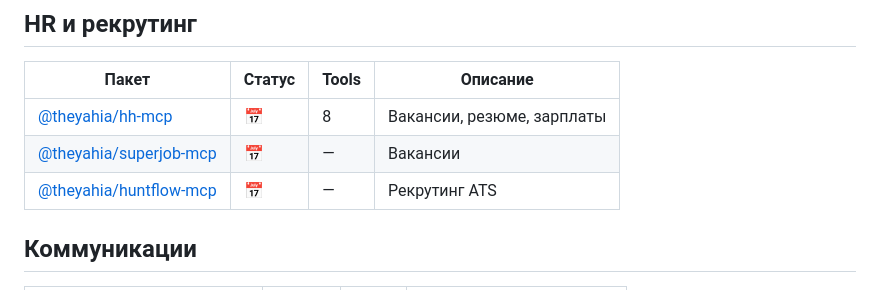
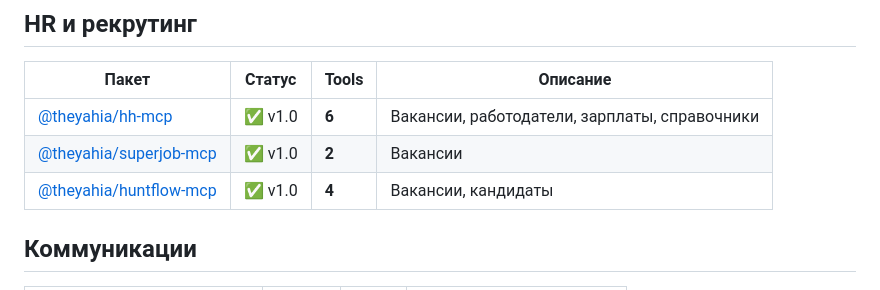
Before and after one commit to theYahia/russian-mcp, a Markdown page: README.md, the part around the change. GitHub-like rendering.

Commit message:
feat: mark HR category as released (hh, superjob, huntflow)

```diff
--- a/README.md
+++ b/README.md
@@ -64,9 +64,9 @@
 
 | Пакет | Статус | Tools | Описание |
 |-------|--------|-------|----------|
-| [@theyahia/hh-mcp](https://www.npmjs.com/package/@theyahia/hh-mcp) | 📅 | 8 | Вакансии, резюме, зарплаты |
-| [@theyahia/superjob-mcp](https://www.npmjs.com/package/@theyahia/superjob-mcp) | 📅 | — | Вакансии |
-| [@theyahia/huntflow-mcp](https://www.npmjs.com/package/@theyahia/huntflow-mcp) | 📅 | — | Рекрутинг ATS |
+| [@theyahia/hh-mcp](https://www.npmjs.com/package/@theyahia/hh-mcp) | ✅ v1.0 | **6** | Вакансии, работодатели, зарплаты, справочники |
+| [@theyahia/superjob-mcp](https://www.npmjs.com/package/@theyahia/superjob-mcp) | ✅ v1.0 | **2** | Вакансии |
+| [@theyahia/huntflow-mcp](https://www.npmjs.com/package/@theyahia/huntflow-mcp) | ✅ v1.0 | **4** | Вакансии, кандидаты |
 
 ## Коммуникации
 
```
